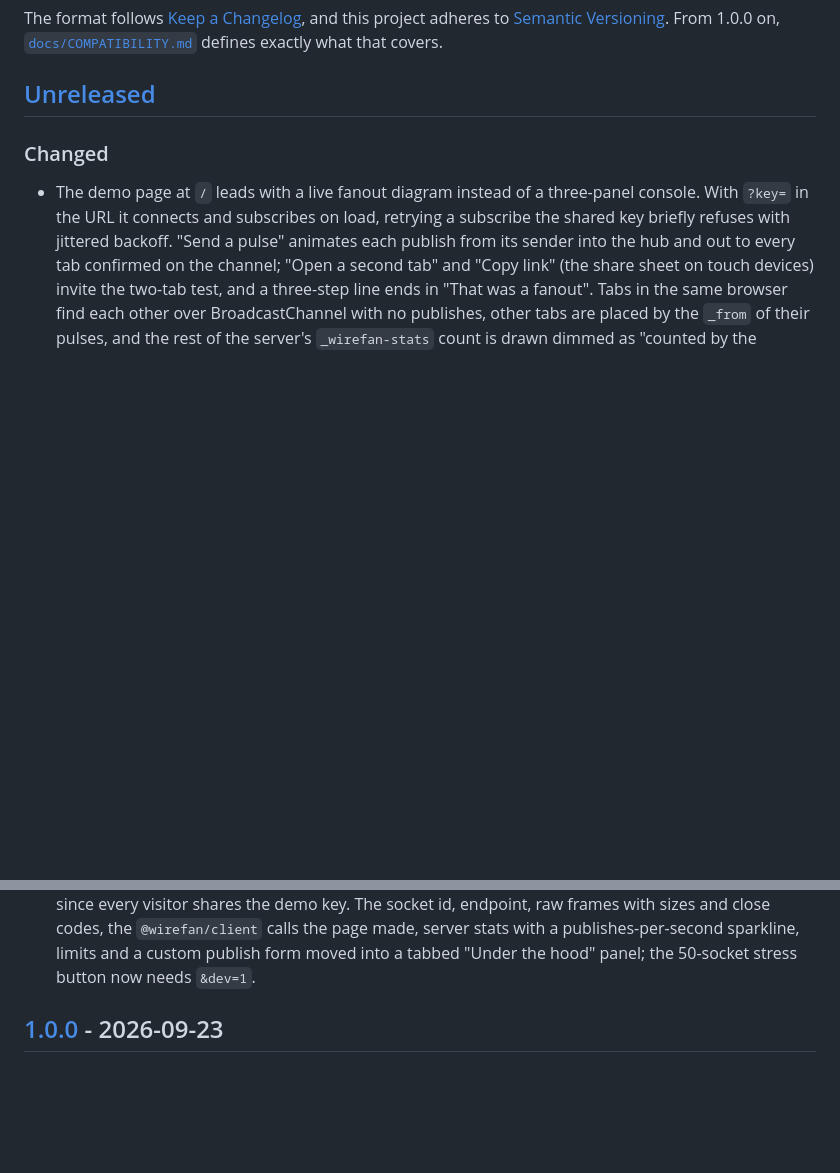
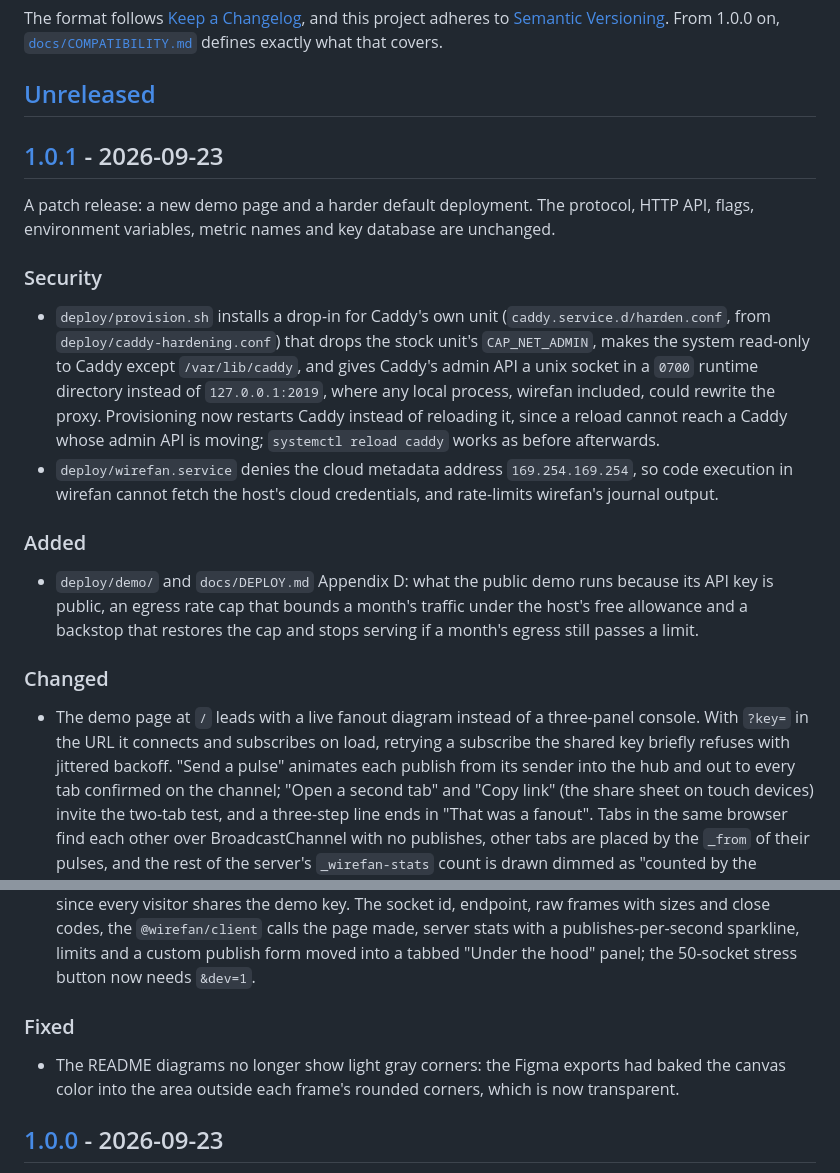
Before and after one commit to EthanY33/wirefan, a Markdown page: CHANGELOG.md, 2 parts joined by grey strips. Drawn GitHub-style; blank space fills up the shorter version.

Commit message:
docs(changelog): release 1.0.1

```diff
--- a/CHANGELOG.md
+++ b/CHANGELOG.md
@@ -8,6 +8,35 @@ From 1.0.0 on, [`docs/COMPATIBILITY.md`](docs/COMPATIBILITY.md) defines
 exactly what that covers.
 
 ## [Unreleased]
+
+## [1.0.1] - 2026-09-23
+
+A patch release: a new demo page and a harder default deployment. The
+protocol, HTTP API, flags, environment variables, metric names and key
+database are unchanged.
+
+### Security
+
+- `deploy/provision.sh` installs a drop-in for Caddy's own unit
+  (`caddy.service.d/harden.conf`, from `deploy/caddy-hardening.conf`) that
+  drops the stock unit's `CAP_NET_ADMIN`, makes the system read-only to
+  Caddy except `/var/lib/caddy`, and gives Caddy's admin API a unix socket
+  in a `0700` runtime directory instead of `127.0.0.1:2019`, where any
+  local process, wirefan included, could rewrite the proxy. Provisioning
+  now restarts Caddy instead of reloading it, since a reload cannot reach
+  a Caddy whose admin API is moving; `systemctl reload caddy` works as
+  before afterwards.
+- `deploy/wirefan.service` denies the cloud metadata address
+  `169.254.169.254`, so code execution in wirefan cannot fetch the host's
+  cloud credentials, and rate-limits wirefan's journal output.
+
+### Added
+
+- `deploy/demo/` and `docs/DEPLOY.md` Appendix D: what the public demo
+  runs because its API key is public, an egress rate cap that bounds a
+  month's traffic under the host's free allowance and a backstop that
+  restores the cap and stops serving if a month's egress still passes a
+  limit.
 
 ### Changed
 
@@ -32,6 +61,12 @@ exactly what that covers.
   a publishes-per-second sparkline, limits and a custom publish form moved
   into a tabbed "Under the hood" panel; the 50-socket stress button now
   needs `&dev=1`.
+
+### Fixed
+
+- The README diagrams no longer show light gray corners: the Figma
+  exports had baked the canvas color into the area outside each frame's
+  rounded corners, which is now transparent.
 
 ## [1.0.0] - 2026-09-23
 
```
Also changed, not shown: other parts of CHANGELOG.md (+2 -1 lines).
